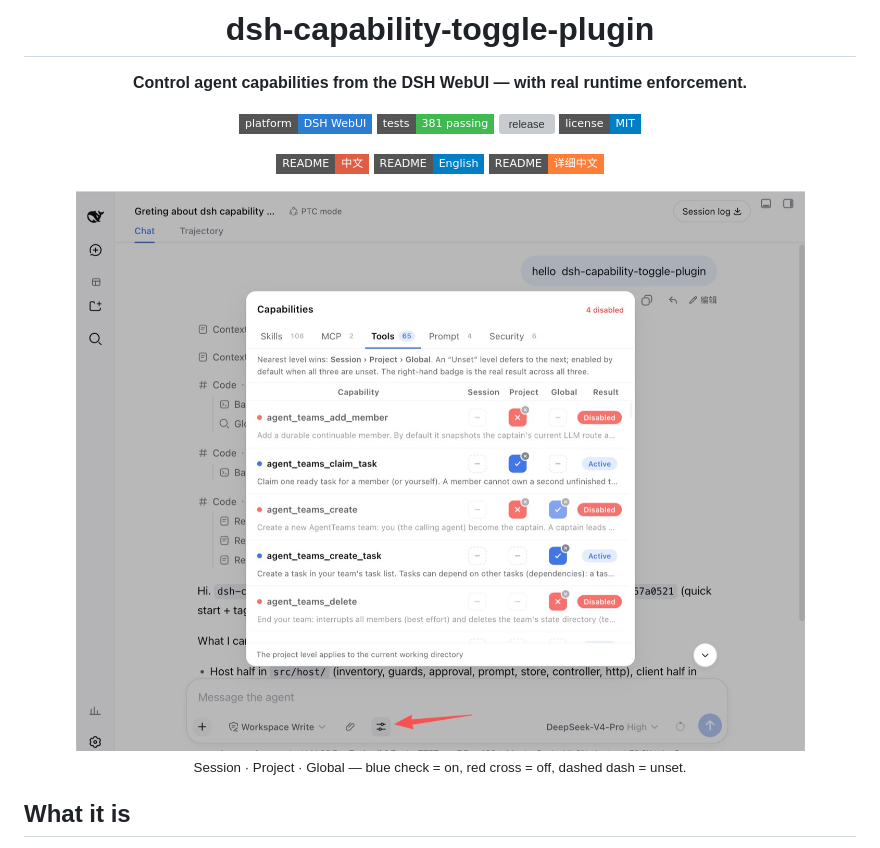
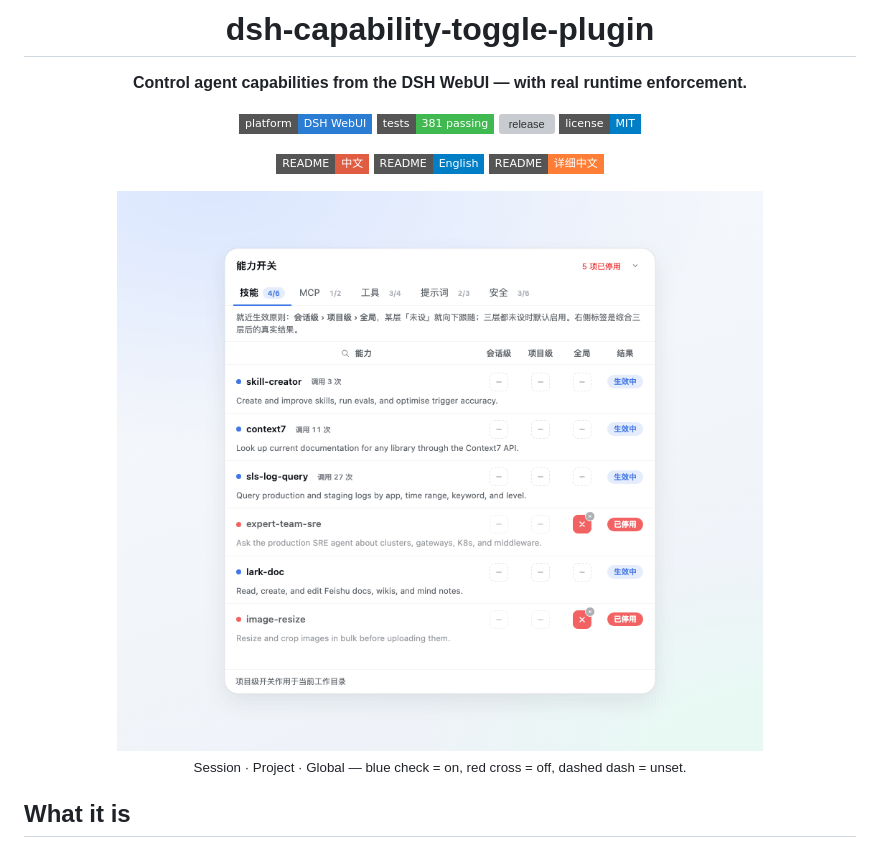
Before and after one commit to lifeopsgo/dsh-capability-toggle-plugin, a Markdown page: README.en.md, the part around the change. Drawn GitHub-style; pictures changed too: docs/demo.gif (added), docs/screenshot.jpeg (deleted); badges without logos; grey boxes are pictures that could not be loaded.

```diff
--- a/README.en.md
+++ b/README.en.md
@@ -11,7 +11,7 @@
 
 [![中文](https://img.shields.io/badge/README-中文-red?style=flat-square)](./README.md) [![English](https://img.shields.io/badge/README-English-blue?style=flat-square)](./README.en.md) [![详细中文](https://img.shields.io/badge/README-详细中文-orange?style=flat-square)](./README.zh-CN.md)
 
-<img alt="Capability controls for Skills, MCP, Tools, Prompt, and Security" src="./docs/screenshot.jpeg" width="900">
+<img alt="Capability controls for Skills, MCP, Tools, Prompt, and Security" src="./docs/demo.gif" width="900">
 
 <sub>Session · Project · Global — blue check = on, red cross = off, dashed dash = unset.</sub>
 
```
Also changed, not shown: README.zh-CN.md (+1 -1 lines), 1 other file.
